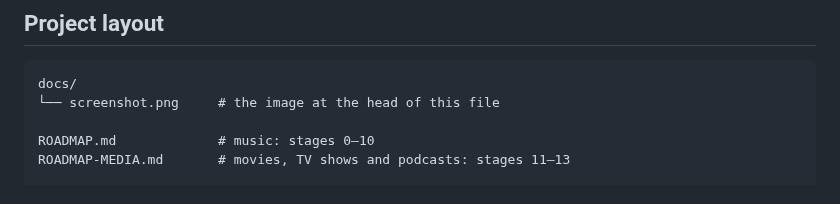
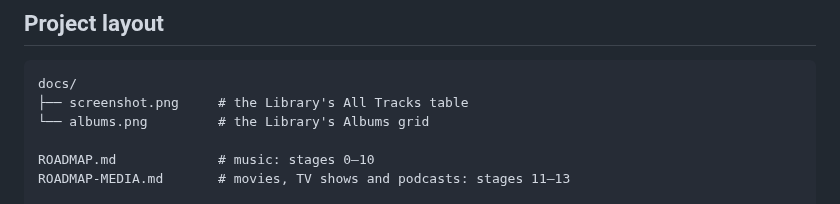
Before and after one commit to cmspeedau/iCraftMusic, a Markdown page: README.md, the part around one of its changes. GitHub-like rendering.

````diff
--- a/README.md
+++ b/README.md
@@ -268,7 +286,8 @@ Stage 9's job; what is here is the preparation for it.
 
 ```
 docs/
-└── screenshot.png     # the image at the head of this file
+├── screenshot.png     # the Library's All Tracks table
+└── albums.png         # the Library's Albums grid
 
 ROADMAP.md             # music: stages 0–10
 ROADMAP-MEDIA.md       # movies, TV shows and podcasts: stages 11–13
````
Also changed, not shown: other parts of README.md (+19 -1 lines), docs/albums.png (added).
